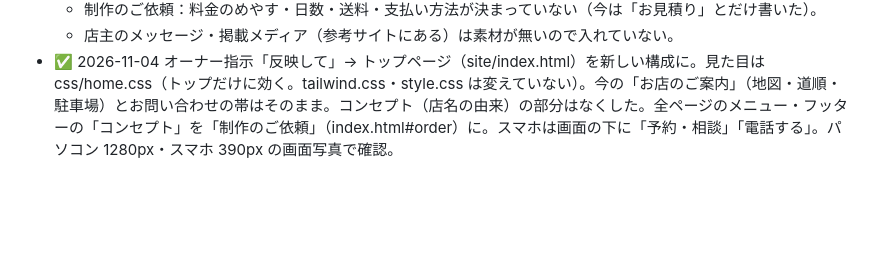
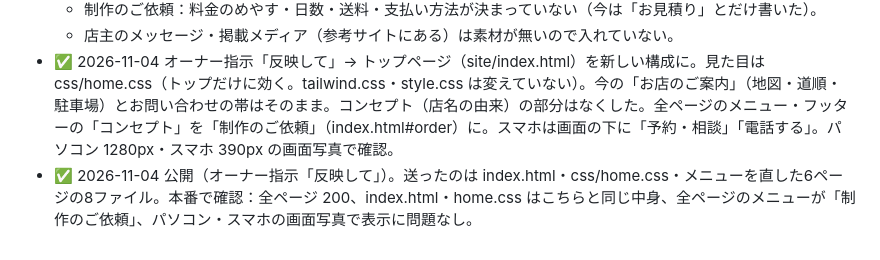
Before and after one commit to casthub/uminaibi-resin.jp, a Markdown page: docs/課題.md, the part around the change. GitHub-like rendering; blank space fills up the shorter version.

Commit message:
トップページの新しい構成を公開・本番で確認（2026-11-04）
Co-Authored-By: Claude Opus 5.5 <noreply@anthropic.com>

```diff
--- a/docs/課題.md
+++ b/docs/課題.md
@@ -110,3 +110,4 @@
   - 制作のご依頼：料金のめやす・日数・送料・支払い方法が決まっていない（今は「お見積り」とだけ書いた）。
   - 店主のメッセージ・掲載メディア（参考サイトにある）は素材が無いので入れていない。
 - ✅ 2026-11-04 オーナー指示「反映して」→ トップページ（site/index.html）を新しい構成に。見た目は css/home.css（トップだけに効く。tailwind.css・style.css は変えていない）。今の「お店のご案内」（地図・道順・駐車場）とお問い合わせの帯はそのまま。コンセプト（店名の由来）の部分はなくした。全ページのメニュー・フッターの「コンセプト」を「制作のご依頼」（index.html#order）に。スマホは画面の下に「予約・相談」「電話する」。パソコン 1280px・スマホ 390px の画面写真で確認。
+- ✅ 2026-11-04 公開（オーナー指示「反映して」）。送ったのは index.html・css/home.css・メニューを直した6ページの8ファイル。本番で確認：全ページ 200、index.html・home.css はこちらと同じ中身、全ページのメニューが「制作のご依頼」、パソコン・スマホの画面写真で表示に問題なし。
```
